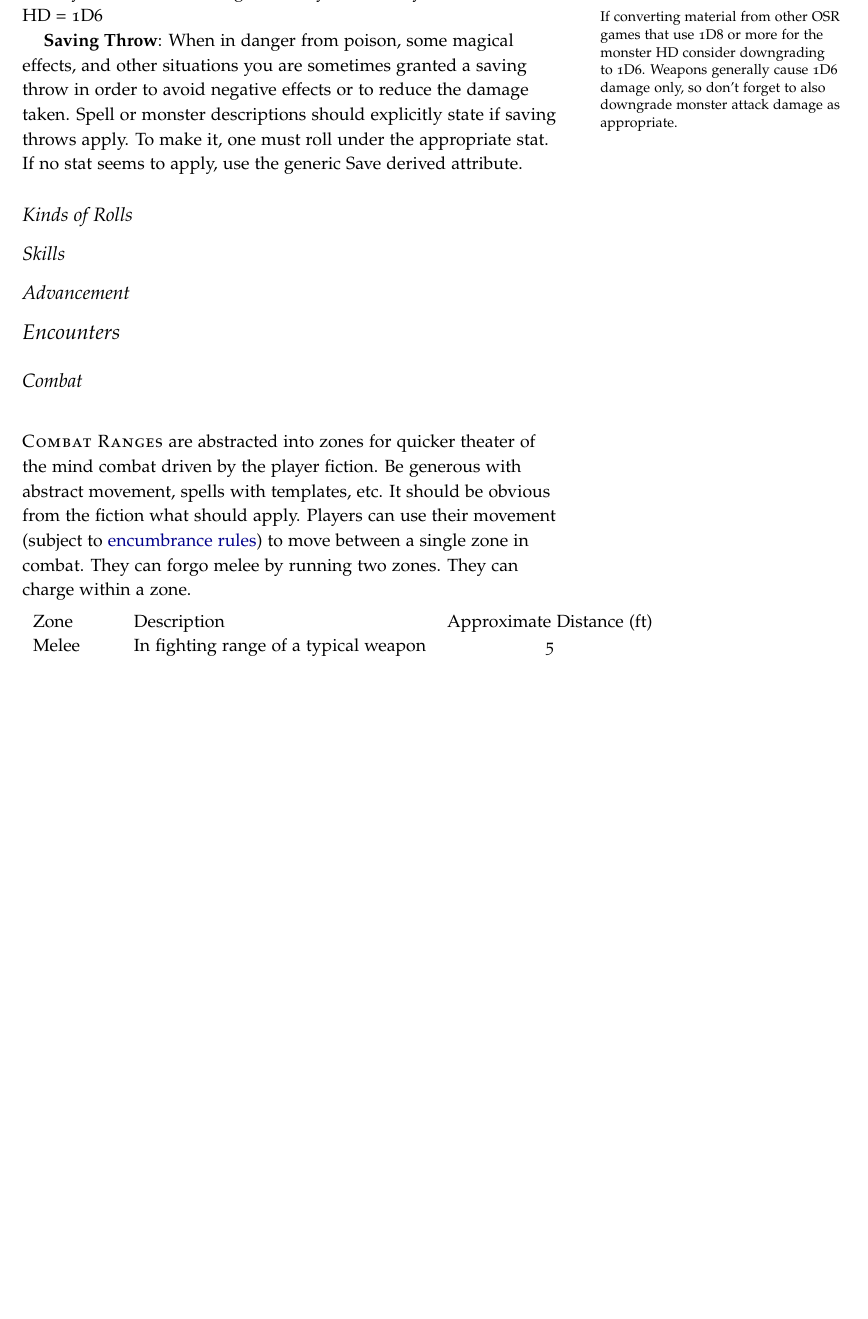
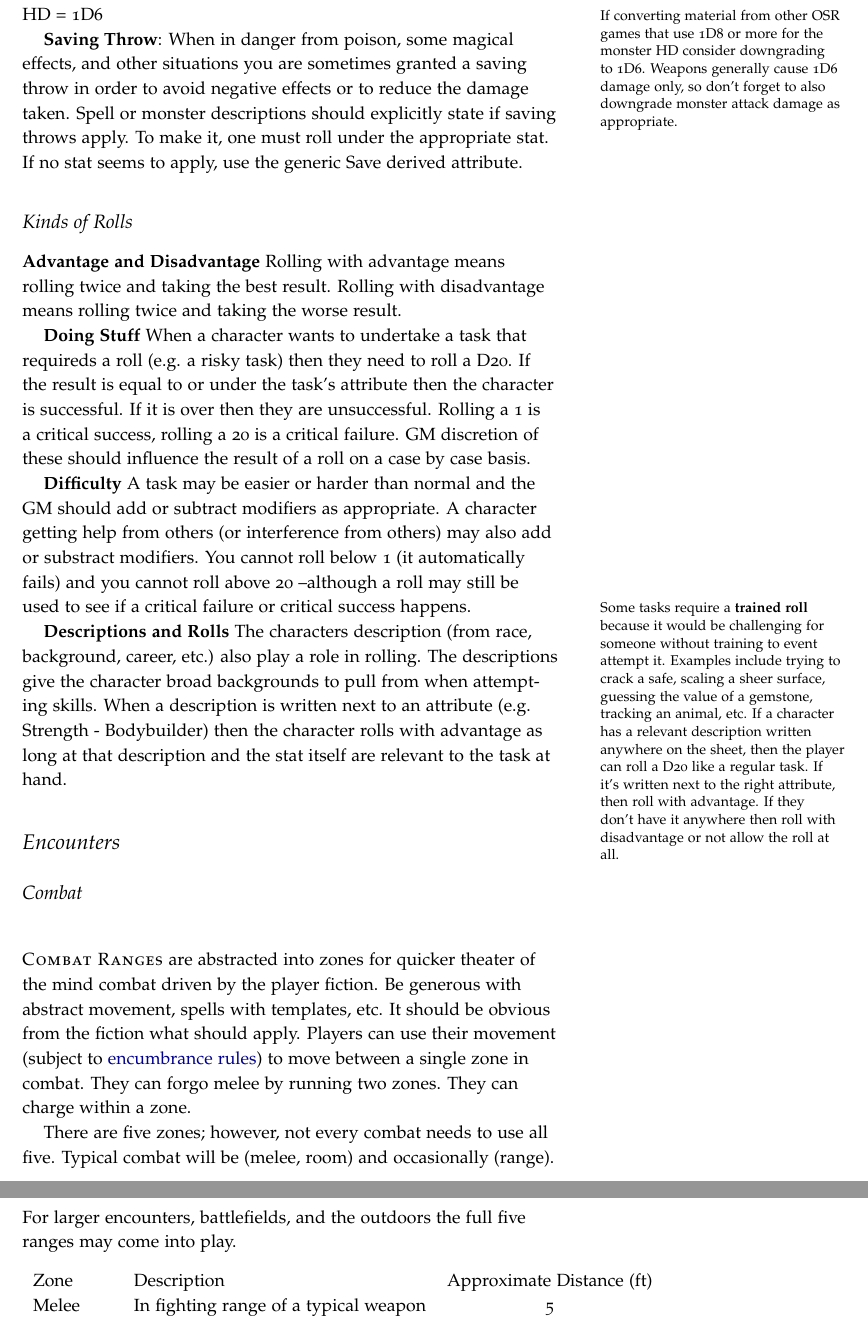
Before and after one commit to matfournier/rpg_notes, a LaTeX book (house.ltx): part of page 10 of 12 before the commit and two parts of pages 10 and 11 of 12 after it, the two joined at a grey line, cut so that both start at the same text, the shorter picture padded with empty space. Compiled offline with pdfLaTeX.

Commit message:
general rolls in

```diff
--- a/house.ltx
+++ b/house.ltx
@@ -501,9 +503,29 @@ to apply, use the generic Save derived attribute.
 
 \subsection{Kinds of Rolls}
 
-\subsection{Skills}
+\key{Advantage and Disadvantage} Rolling with advantage means rolling twice and taking the best result.
+Rolling with disadvantage means rolling twice and taking the worse result.
 
-\subsection{Advancement}
+\key{Doing Stuff} When a character wants to undertake a task that requireds a roll (e.g. a risky task) then
+they need to roll a D20.  If the result is equal to or under the task's attribute then the character is
+successful. If it is over then they are unsuccessful.  Rolling a 1  is a critical success, rolling a 20 is
+a critical failure. GM discretion of these should influence the result of a roll on a case by case basis.
+
+\key{Difficulty} A task may be easier or harder than normal and the GM should add or subtract modifiers as
+appropriate.  A character getting help from others (or interference from others) may also add or substract
+modifiers.  You cannot roll below 1 (it automatically fails) and you cannot roll above 20 --although a
+roll may still be used to see if a critical failure or critical success happens.
+
+\marginnote{Some tasks require a \textbf{trained roll} because it would be challenging for someone without
+  training to event attempt it.  Examples include trying to crack a safe, scaling a sheer surface, guessing the value
+  of a gemstone, tracking an animal, etc.  If a character has a relevant description written anywhere on the sheet,
+  then the player can roll a D20 like a regular task.  If it's written next to the right attribute, then roll with
+  advantage.  If they don't have it anywhere then roll with disadvantage or not allow the roll at all.}
+
+\key{Descriptions and Rolls} The characters description (from race, background, career, etc.) also play a role
+in rolling.  The descriptions give the character broad backgrounds to pull from when attempting skills.  When
+a description is written next to an attribute (e.g. Strength - Bodybuilder) then the character rolls with
+advantage as long at that description and the stat itself are relevant to the task at hand.
 
 \section{Encounters}
 
@@ -515,6 +537,9 @@ the mind combat driven by the player fiction.  Be generous with abstract movemen
 It should be obvious from the fiction what should apply.  Players can use their movement
 (subject to \hyperref[sec:encumbrance]{encumbrance rules}) to move between a single zone in combat.
 They can forgo melee by running two zones.  They can charge within a zone.
+
+There are five zones; however, not every combat needs to use all five. Typical combat will be (melee, room) and occasionally
+(range).  For larger encounters, battlefields, and the outdoors the full five ranges may come into play.
 
 \medskip\noindent\begin{tabular}{llc}
   Zone & Description & Approximate Distance (ft) \\
```
Also changed, not shown: house.pdf, house.ltx (34 more changed lines).
